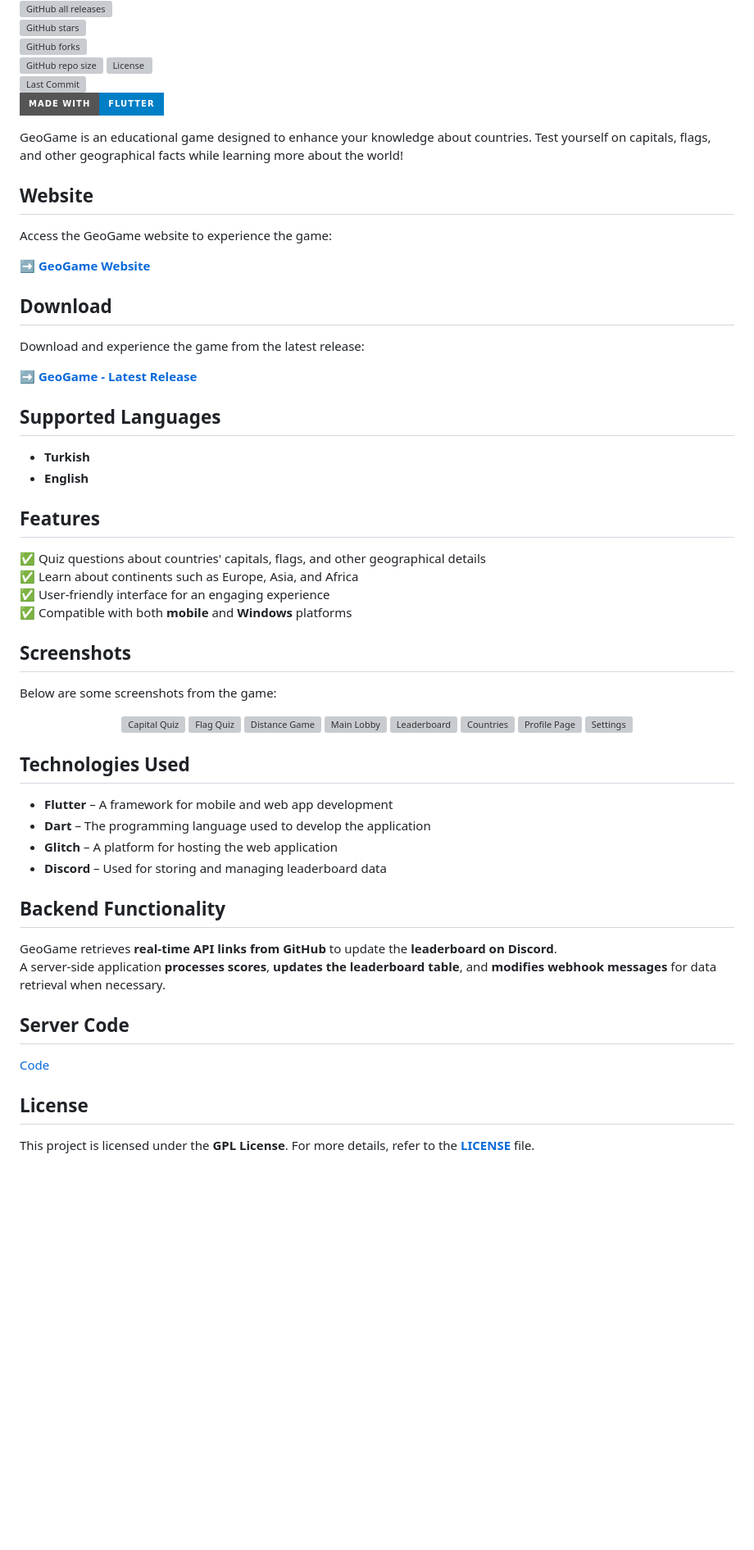
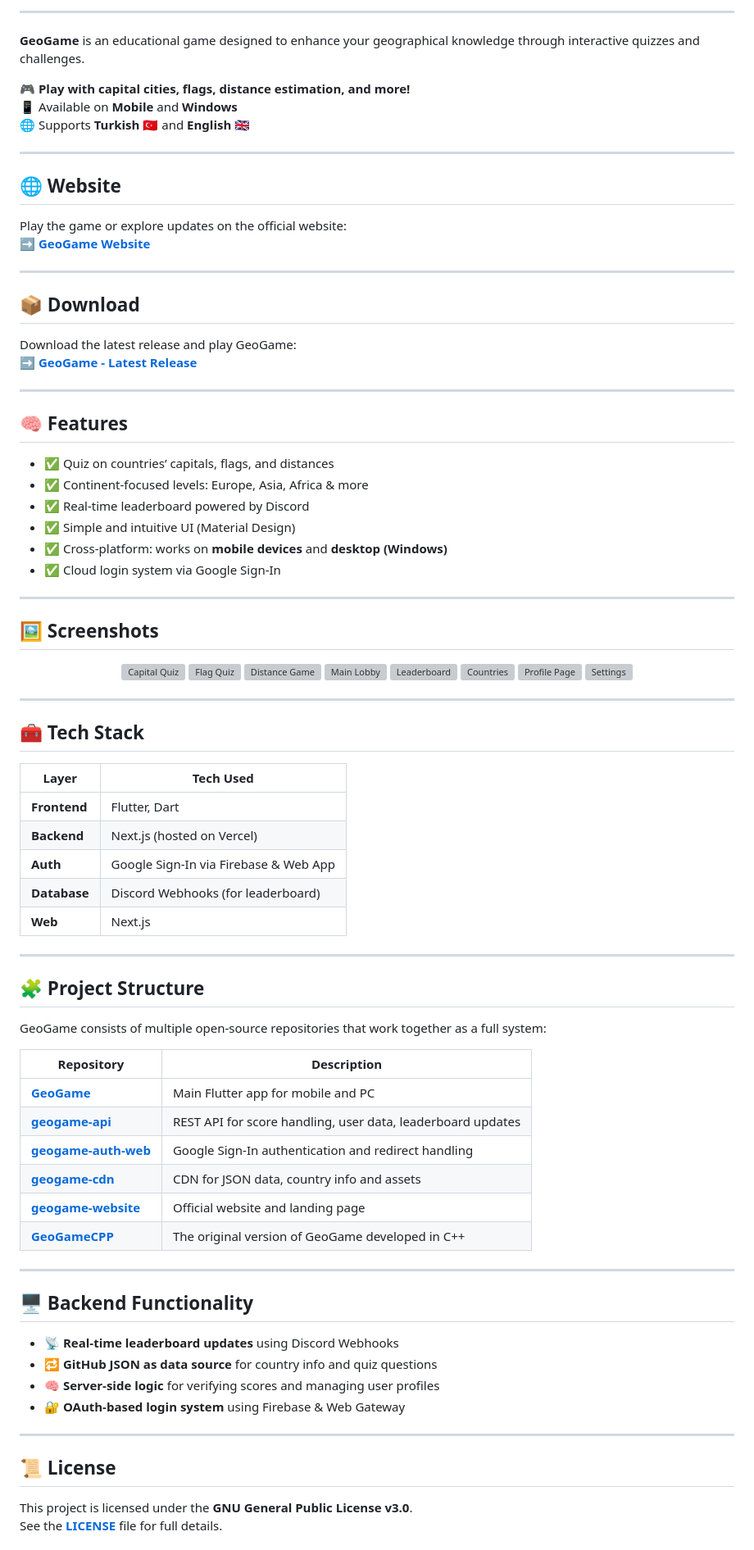
Before and after one commit to keremlolgg/GeoGame, a Markdown page: README.md, the part around the change printed below. Shown: that part at 82% size. GitHub-like rendering; badges without logos; blank space fills up the shorter version; grey boxes are pictures that could not be loaded.

```diff
--- a/README.md
+++ b/README.md
@@ -12,41 +14,40 @@
 
-![GitHub all releases](https://img.shields.io/github/downloads/keremkuyucu/GeoGame/total?logo=github&style=for-the-badge&color=blue&label=Total%20Downloads)
-![GitHub stars](https://img.shields.io/github/stars/keremkuyucu/GeoGame?style=for-the-badge)
-![GitHub forks](https://img.shields.io/github/forks/keremkuyucu/GeoGame?style=for-the-badge)
-![GitHub repo size](https://img.shields.io/github/repo-size/keremkuyucu/geogame?style=for-the-badge)
-![License](https://img.shields.io/github/license/keremkuyucu/GeoGame?style=for-the-badge)
-![Last Commit](https://img.shields.io/github/last-commit/keremkuyucu/GeoGame?style=for-the-badge)
-![Made with Flutter](https://img.shields.io/badge/Made%20with-Flutter-blue?style=for-the-badge&logo=flutter)
+---
 
-GeoGame is an educational game designed to enhance your knowledge about countries. Test yourself on capitals, flags, and other geographical facts while learning more about the world!
+**GeoGame** is an educational game designed to enhance your geographical knowledge through interactive quizzes and challenges.
 
-## **Website**
+🎮 **Play with capital cities, flags, distance estimation, and more!**
+📱 Available on **Mobile** and **Windows**
+🌐 Supports **Turkish** 🇹🇷 and **English** 🇬🇧
 
-Access the GeoGame website to experience the game:
+---
 
+## 🌐 Website
+
+Play the game or explore updates on the official website:
 ➡️ [**GeoGame Website**](https://geogame.keremkk.com.tr)
 
-## **Download**
+---
 
-Download and experience the game from the latest release:
+## 📦 Download
 
+Download the latest release and play GeoGame:
 ➡️ [**GeoGame - Latest Release**](https://github.com/keremkuyucu/GeoGame/releases/latest)
 
-## **Supported Languages**
+---
 
-- **Turkish**
-- **English**
+## 🧠 Features
 
-## **Features**
+- ✅ Quiz on countries’ capitals, flags, and distances
+- ✅ Continent-focused levels: Europe, Asia, Africa & more
+- ✅ Real-time leaderboard powered by Discord
+- ✅ Simple and intuitive UI (Material Design)
+- ✅ Cross-platform: works on **mobile devices** and **desktop (Windows)**
+- ✅ Cloud login system via Google Sign-In
 
-✅ Quiz questions about countries' capitals, flags, and other geographical details
-✅ Learn about continents such as Europe, Asia, and Africa
-✅ User-friendly interface for an engaging experience
-✅ Compatible with both **mobile** and **Windows** platforms
+---
 
-## **Screenshots**
-
-Below are some screenshots from the game:
+## 🖼️ Screenshots
 
 <p align="center">
   <img src="Resimler/baskentoyun.png" alt="Capital Quiz" width="200"/>
@@ -59,23 +60,46 @@ Below are some screenshots from the game:
   <img src="Resimler/settings.png" alt="Settings" width="200"/>
 </p>
 
-## **Technologies Used**
+---
 
-- **Flutter** – A framework for mobile and web app development
-- **Dart** – The programming language used to develop the application
-- **Glitch** – A platform for hosting the web application
-- **Discord** – Used for storing and managing leaderboard data
+## 🧰 Tech Stack
 
-## **Backend Functionality**
+| Layer        | Tech Used                             |
+|--------------|----------------------------------------|
+| **Frontend** | Flutter, Dart                          |
+| **Backend**  | Next.js (hosted on Vercel)             |
+| **Auth**     | Google Sign-In via Firebase & Web App  |
+| **Database** | Discord Webhooks (for leaderboard)     |
+| **Web**      | Next.js                                |
 
-GeoGame retrieves **real-time API links from GitHub** to update the **leaderboard on Discord**.
-A server-side application **processes scores**, **updates the leaderboard table**, and **modifies webhook messages** for data retrieval when necessary.
+---
 
-## **Server Code**
+## 🧩 Project Structure
 
-[Code](https://glitch.com/edit/#!/keremkk?path=routes/geogame.js)
+GeoGame consists of multiple open-source repositories that work together as a full system:
 
+| Repository | Description |
+|------------|-------------|
+| [**GeoGame**](https://github.com/keremkuyucu/GeoGame) | Main Flutter app for mobile and PC |
+| [**geogame-api**](https://github.com/keremkuyucu/geogame-api) | REST API for score handling, user data, leaderboard updates |
+| [**geogame-auth-web**](https://github.com/keremkuyucu/geogame-auth-web) | Google Sign-In authentication and redirect handling |
+| [**geogame-cdn**](https://github.com/keremkuyucu/geogame-cdn) | CDN for JSON data, country info and assets |
+| [**geogame-website**](https://github.com/keremkuyucu/geogame-website) | Official website and landing page |
+| [**GeoGameCPP**](https://github.com/keremkuyucu/GeoGameCPP) | The original version of GeoGame developed in C++ |
 
-## **License**
+---
 
-This project is licensed under the **GPL License**. For more details, refer to the [**LICENSE**](LICENSE) file.
+## 🖥️ Backend Functionality
+
+- 📡 **Real-time leaderboard updates** using Discord Webhooks
+- 🔁 **GitHub JSON as data source** for country info and quiz questions
+- 🧠 **Server-side logic** for verifying scores and managing user profiles
+- 🔐 **OAuth-based login system** using Firebase & Web Gateway
+
+---
+
+## 📜 License
+
+This project is licensed under the **GNU General Public License v3.0**.
+See the [**LICENSE**](LICENSE) file for full details.
+
```
Also changed, not shown: other parts of README.md (+13 -2 lines).
